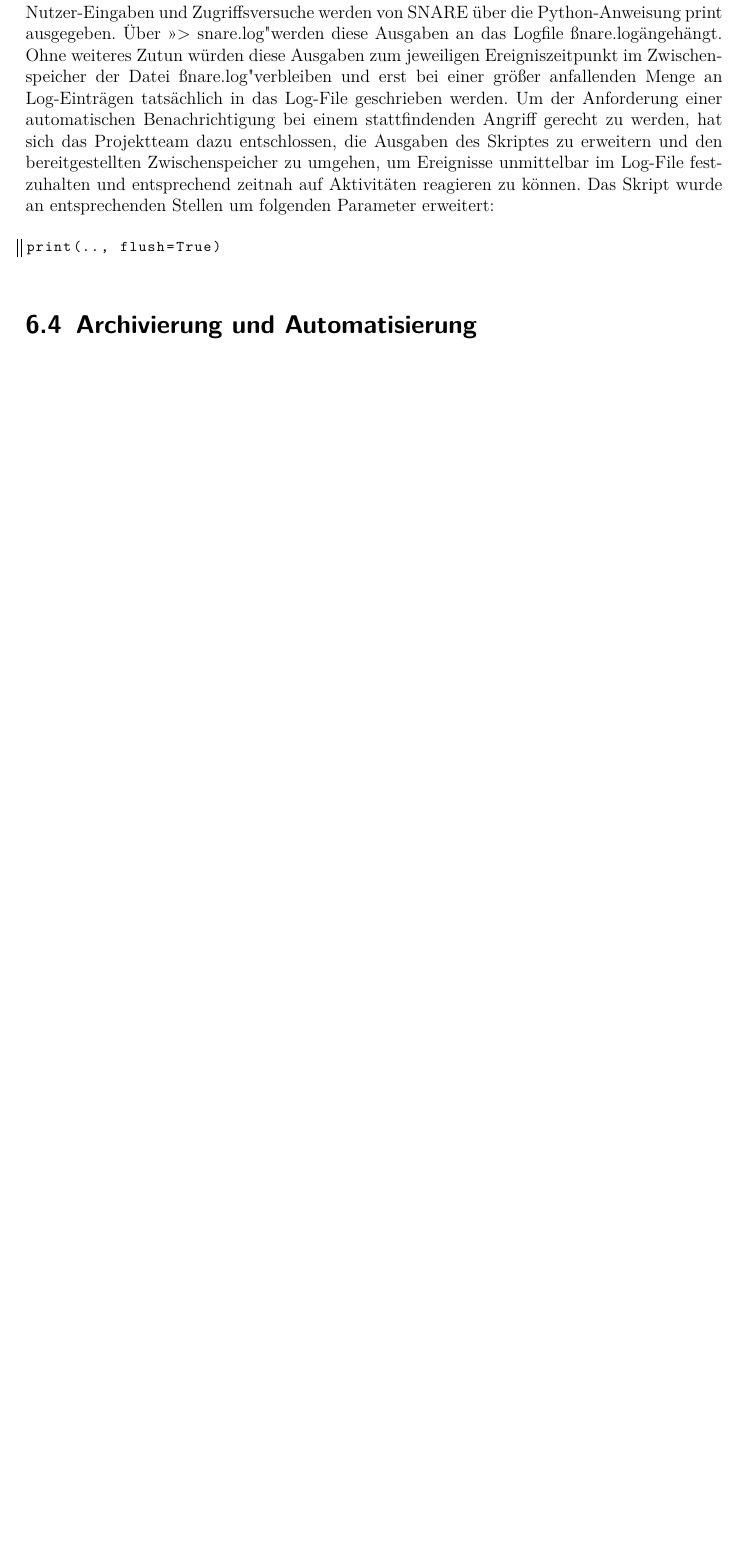
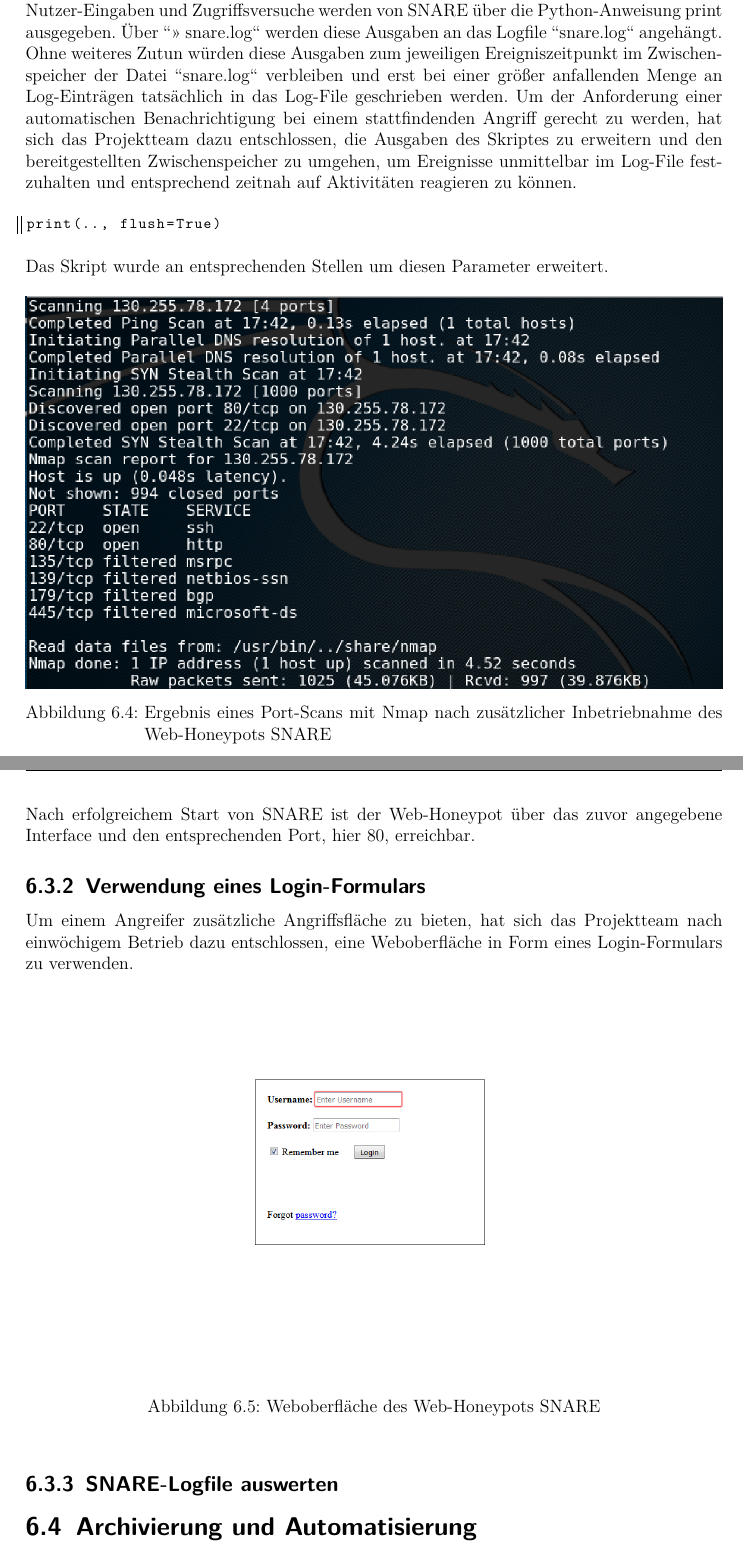
Before and after one commit to dschwenk/Sysadmin, a LaTeX book (Dokumentation/Dokumentation/00_Dokumentation.tex, which reads Dokumentation/Dokumentation/07_implementierung.tex): part of page 27 of 48 before the commit and two parts of pages 27 and 28 of 49 after it, the two joined at a grey line, cut so that both start at the same text, the shorter picture padded with empty space. Compiled offline with pdfLaTeX.

Commit message:
Deleted unused log-file screenshots, added screenshots of nmap scan + snare_login_overlay + renamed one screenshot of the snare_logfile

```diff
--- a/Dokumentation/Dokumentation/07_implementierung.tex
+++ b/Dokumentation/Dokumentation/07_implementierung.tex
@@ -419,9 +419,36 @@ Die sudo-Rechte benötigt SNARE um den Python-HTTPRequestHandler an Port 80 zu b
 
-Sämtliche Zugriffe, auch solche, die aufgrund einer nicht vorhandenen Ressource scheitern, Nutzer-Eingaben und Zugriffsversuche werden von SNARE über die Python-Anweisung print ausgegeben. Über ">> snare.log" werden diese Ausgaben an das Logfile "snare.log" angehängt.  Ohne weiteres Zutun würden diese Ausgaben zum jeweiligen Ereigniszeitpunkt im Zwischenspeicher der Datei "snare.log" verbleiben und erst bei einer größer anfallenden Menge an Log-Einträgen tatsächlich in das Log-File geschrieben werden. Um der Anforderung einer automatischen Benachrichtigung bei einem stattfindenden Angriff gerecht zu werden, hat sich das Projektteam dazu entschlossen, die Ausgaben des Skriptes zu erweitern und den bereitgestellten Zwischenspeicher zu umgehen, um Ereignisse unmittelbar im Log-File festzuhalten und entsprechend zeitnah auf Aktivitäten reagieren zu können. Das Skript wurde an entsprechenden Stellen um folgenden Parameter erweitert:
+Sämtliche Zugriffe, auch solche, die aufgrund einer nicht vorhandenen Ressource scheitern, Nutzer-Eingaben und Zugriffsversuche werden von SNARE über die Python-Anweisung print ausgegeben. Über \grqq{}>> snare.log\grqq{} werden diese Ausgaben an das Logfile \grqq{}snare.log\grqq{} angehängt.  Ohne weiteres Zutun würden diese Ausgaben zum jeweiligen Ereigniszeitpunkt im Zwischenspeicher der Datei \grqq{}snare.log\grqq{} verbleiben und erst bei einer größer anfallenden Menge an Log-Einträgen tatsächlich in das Log-File geschrieben werden. Um der Anforderung einer automatischen Benachrichtigung bei einem stattfindenden Angriff gerecht zu werden, hat sich das Projektteam dazu entschlossen, die Ausgaben des Skriptes zu erweitern und den bereitgestellten Zwischenspeicher zu umgehen, um Ereignisse unmittelbar im Log-File festzuhalten und entsprechend zeitnah auf Aktivitäten reagieren zu können.
 
 \begin{lstlisting}[style=customc]
 print(.., flush=True)
 \end{lstlisting}
+
+Das Skript wurde an entsprechenden Stellen um diesen Parameter erweitert.
+
+\begin{figure}[ht]
+	\centering
+		\includegraphics[width=1.0\textwidth]{img/nmap_web.png}
+	\caption{Ergebnis eines Port-Scans mit Nmap nach zusätzlicher Inbetriebnahme des Web-Honeypots SNARE}
+	\label{fig:nmap_web}
+\end{figure}
+
+Nach erfolgreichem Start von SNARE ist der Web-Honeypot über das zuvor angegebene Interface und den entsprechenden Port, hier 80, erreichbar.
+
+\subsection{Verwendung eines Login-Formulars}
+\label{subsec:Installation und Konfiguration SNARE}
+
+Um einem Angreifer zusätzliche Angriffsfläche zu bieten, hat sich das Projektteam nach einwöchigem Betrieb dazu entschlossen, eine Weboberfläche in Form eines Login-Formulars zu verwenden.
+
+\begin{figure}[ht]
+	\centering
+		\includegraphics[width=1.0\textwidth]{img/snare_login.png}
+	\caption{Weboberfläche des Web-Honeypots SNARE}
+	\label{fig:snare_login}
+\end{figure}
+
+\subsection{SNARE-Logfile auswerten}
+\label{subsec:Installation und Konfiguration SNARE}
+
 
 
 \section{Archivierung und Automatisierung}
```
Also changed, not shown: Dokumentation/Dokumentation/img/1.png (deleted), Dokumentation/Dokumentation/img/3.png (deleted), Dokumentation/Dokumentation/img/4.png (deleted), Dokumentation/Dokumentation/img/5.png (deleted), Dokumentation/Dokumentation/img/nmap_web.png (added), Dokumentation/Dokumentation/img/snare_logfile.png (renamed from Dokumentation/Dokumentation/img/2.png), Dokumentation/Dokumentation/img/snare_login.png (added), Dokumentation/Dokumentation/07_implementierung.tex (4 more changed lines).
